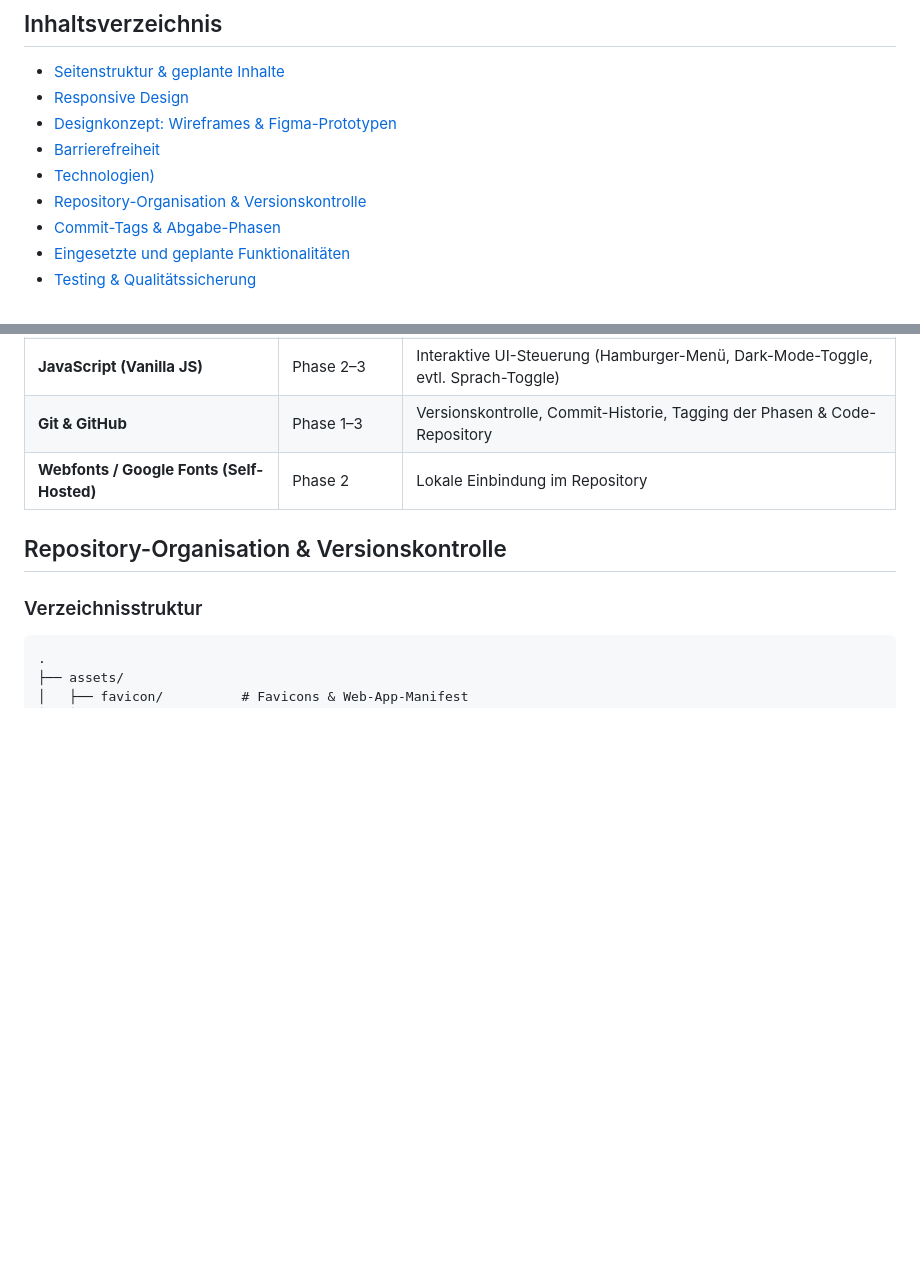
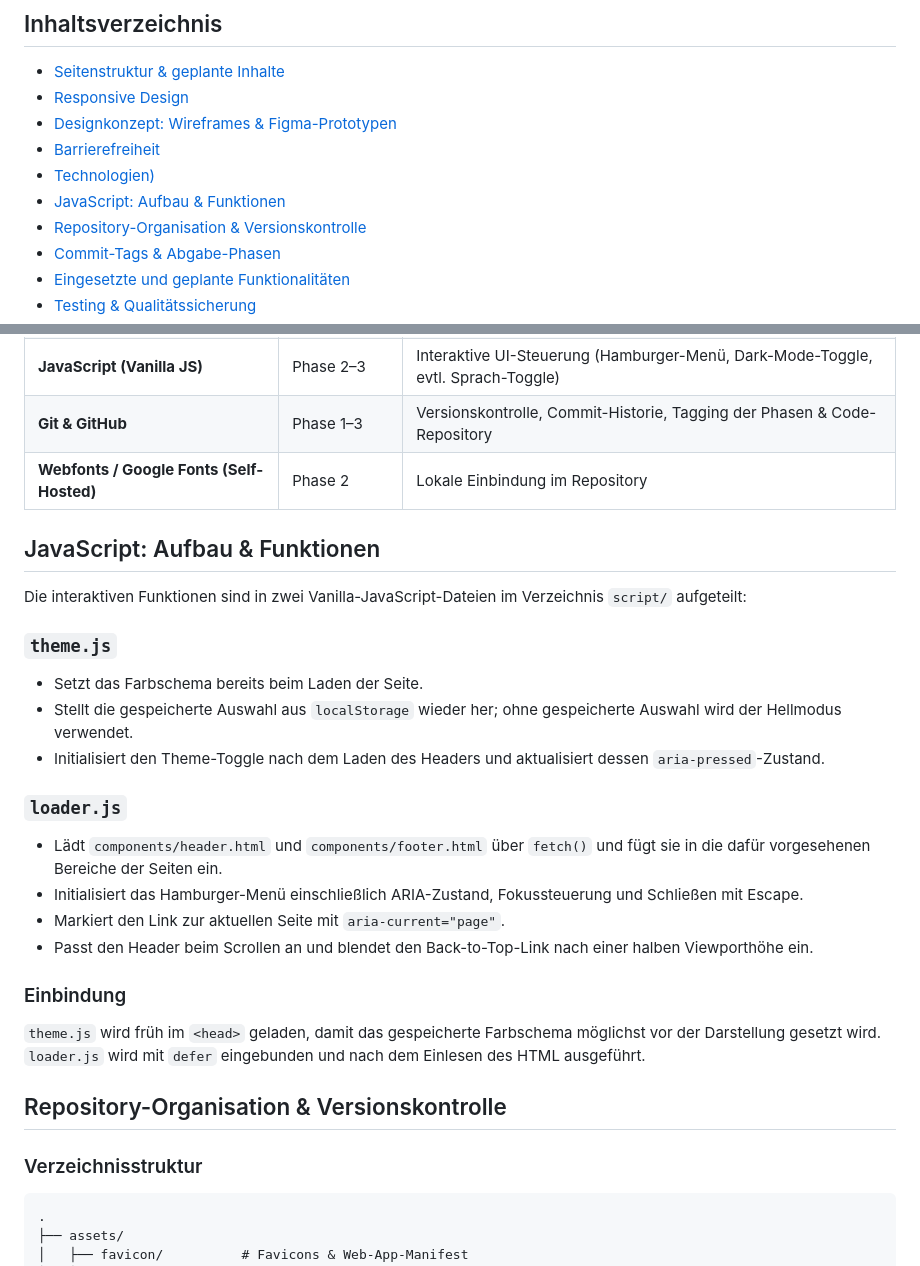
Before and after one commit to IU-Webprogrammierung/2026-09-website-anjacrhak91, a Markdown page: README.md, 2 parts joined by grey strips. Drawn GitHub-style; blank space fills up the shorter version.

Commit message:
docs: explain JavaScript structure and functionality
Clarify how theme handling and component loading work, including navigation behavior and script loading order.

```diff
--- a/README.md
+++ b/README.md
@@ -17,6 +17,7 @@ Ziel ist die Entwicklung einer modernen, responsiven Portfolio-Website, die den
 - [Designkonzept: Wireframes & Figma-Prototypen](#designkonzept-wireframes--figma-prototypen)
 - [Barrierefreiheit](#barrierefreiheit)
 - [Technologien)](#technologien)
+- [JavaScript: Aufbau & Funktionen](#javascript-aufbau--funktionen)
 - [Repository-Organisation & Versionskontrolle](#repository-organisation--versionskontrolle)
 - [Commit-Tags & Abgabe-Phasen](#commit-tags--abgabe-phasen)
 - [Eingesetzte und geplante Funktionalitäten](#eingesetzte-und-geplante-funktionalitäten)
@@ -101,6 +102,27 @@ Die HTML-Dateien sind nach Standards der digitalen Barrierefreiheit (WCAG 2.1 Le
 | **JavaScript (Vanilla JS)** | Phase 2–3 | Interaktive UI-Steuerung (Hamburger-Menü, Dark-Mode-Toggle, evtl. Sprach-Toggle) |
 | **Git & GitHub** | Phase 1–3 | Versionskontrolle, Commit-Historie, Tagging der Phasen & Code-Repository |
 | **Webfonts / Google Fonts (Self-Hosted)** | Phase 2 | Lokale Einbindung im Repository |
+
+## JavaScript: Aufbau & Funktionen
+
+Die interaktiven Funktionen sind in zwei Vanilla-JavaScript-Dateien im Verzeichnis `script/` aufgeteilt:
+
+### `theme.js`
+
+* Setzt das Farbschema bereits beim Laden der Seite.
+* Stellt die gespeicherte Auswahl aus `localStorage` wieder her; ohne gespeicherte Auswahl wird der Hellmodus verwendet.
+* Initialisiert den Theme-Toggle nach dem Laden des Headers und aktualisiert dessen `aria-pressed`-Zustand.
+
+### `loader.js`
+
+* Lädt `components/header.html` und `components/footer.html` über `fetch()` und fügt sie in die dafür vorgesehenen Bereiche der Seiten ein.
+* Initialisiert das Hamburger-Menü einschließlich ARIA-Zustand, Fokussteuerung und Schließen mit Escape.
+* Markiert den Link zur aktuellen Seite mit `aria-current="page"`.
+* Passt den Header beim Scrollen an und blendet den Back-to-Top-Link nach einer halben Viewporthöhe ein.
+
+### Einbindung
+
+`theme.js` wird früh im `<head>` geladen, damit das gespeicherte Farbschema möglichst vor der Darstellung gesetzt wird. `loader.js` wird mit `defer` eingebunden und nach dem Einlesen des HTML ausgeführt.
 
 ## Repository-Organisation & Versionskontrolle
 
```
